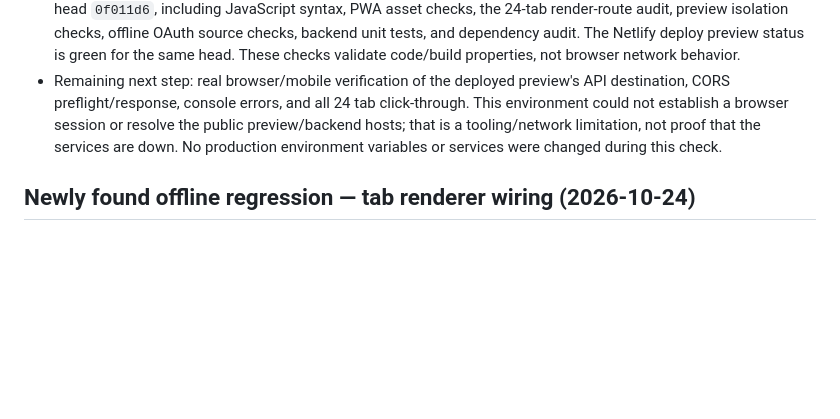
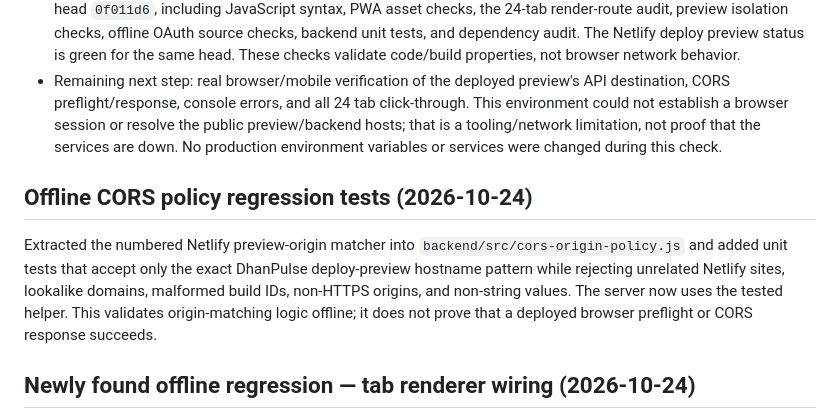
Before and after one commit to dongardivegajananvp-art/DhanPluse-V1, a Markdown page: AUDIT_MATRIX.md, the part around the change. GitHub-like rendering; blank space fills up the shorter version.

Commit message:
Document offline CORS policy tests

```diff
--- a/AUDIT_MATRIX.md
+++ b/AUDIT_MATRIX.md
@@ -65,6 +65,11 @@ This is not a claim that a live FYERS session or production deployment has passe
 - Remaining next step: real browser/mobile verification of the deployed preview's API destination, CORS preflight/response, console errors, and all 24 tab click-through. This environment could not establish a browser session or resolve the public preview/backend hosts; that is a tooling/network limitation, not proof that the services are down. No production environment variables or services were changed during this check.
 
 
+
+## Offline CORS policy regression tests (2026-10-24)
+
+Extracted the numbered Netlify preview-origin matcher into `backend/src/cors-origin-policy.js` and added unit tests that accept only the exact DhanPulse deploy-preview hostname pattern while rejecting unrelated Netlify sites, lookalike domains, malformed build IDs, non-HTTPS origins, and non-string values. The server now uses the tested helper. This validates origin-matching logic offline; it does not prove that a deployed browser preflight or CORS response succeeds.
+
 ## Newly found offline regression — tab renderer wiring (2026-10-24)
 
 A deeper source audit found that several tabs had navigation labels and descriptions but fell through to the generic log-list renderer. Fixed the render dispatcher to connect each of the 24 tabs to its intended renderer, including Stock Explorer, NIFTY/BANKNIFTY, Watchlist, Market Activity, FII/DII Flow, Option Chain, Technical Indicators, Alerts and Logs. Market Activity now also initiates its verified-snapshot loader on tab entry. Index workspaces use the existing quote-focus renderer; no prices are fabricated.
```
